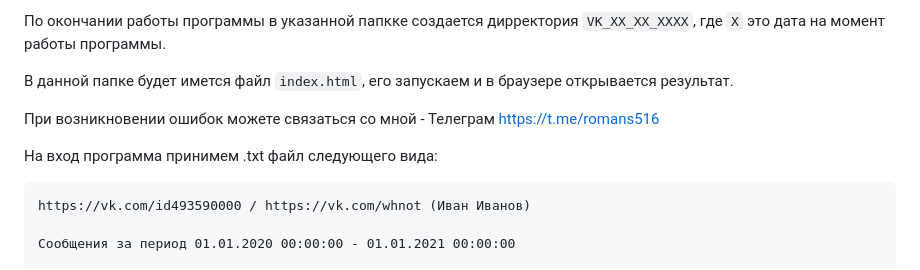
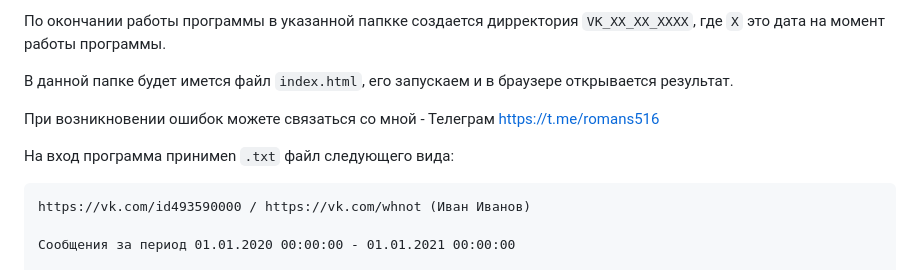
Before and after one commit to whynot00/OMTvk, a Markdown page: README.md, the part around the change. GitHub-like rendering.

````diff
--- a/README.md
+++ b/README.md
@@ -22,7 +22,7 @@
 
 При возникновении ошибок можете связаться со мной - Телеграм https://t.me/romans516
 
-На вход программа принимем .txt файл следующего вида:
+На вход программа принимеn `.txt` файл следующего вида:
 ```
 https://vk.com/id493590000 / https://vk.com/whnot (Иван Иванов)
 
````
